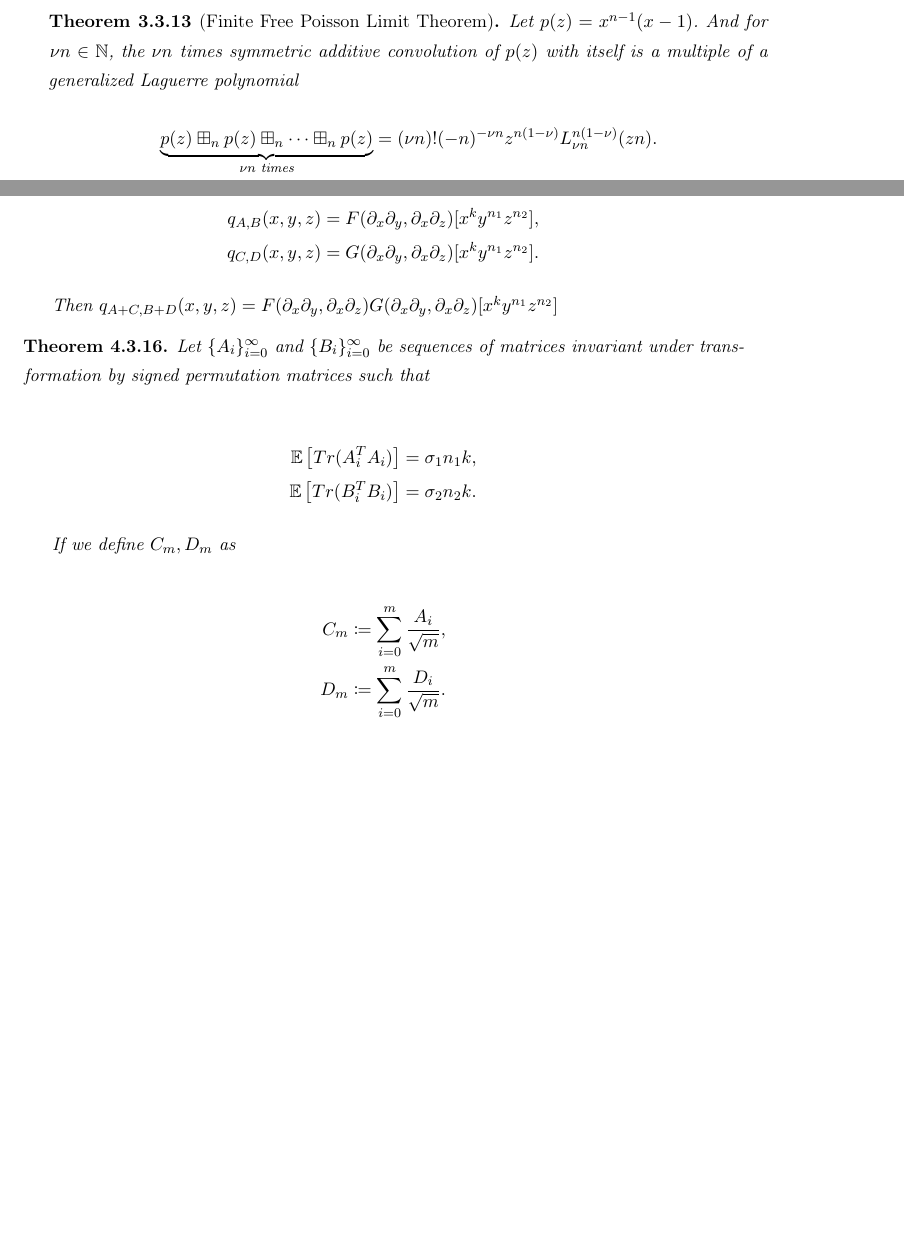
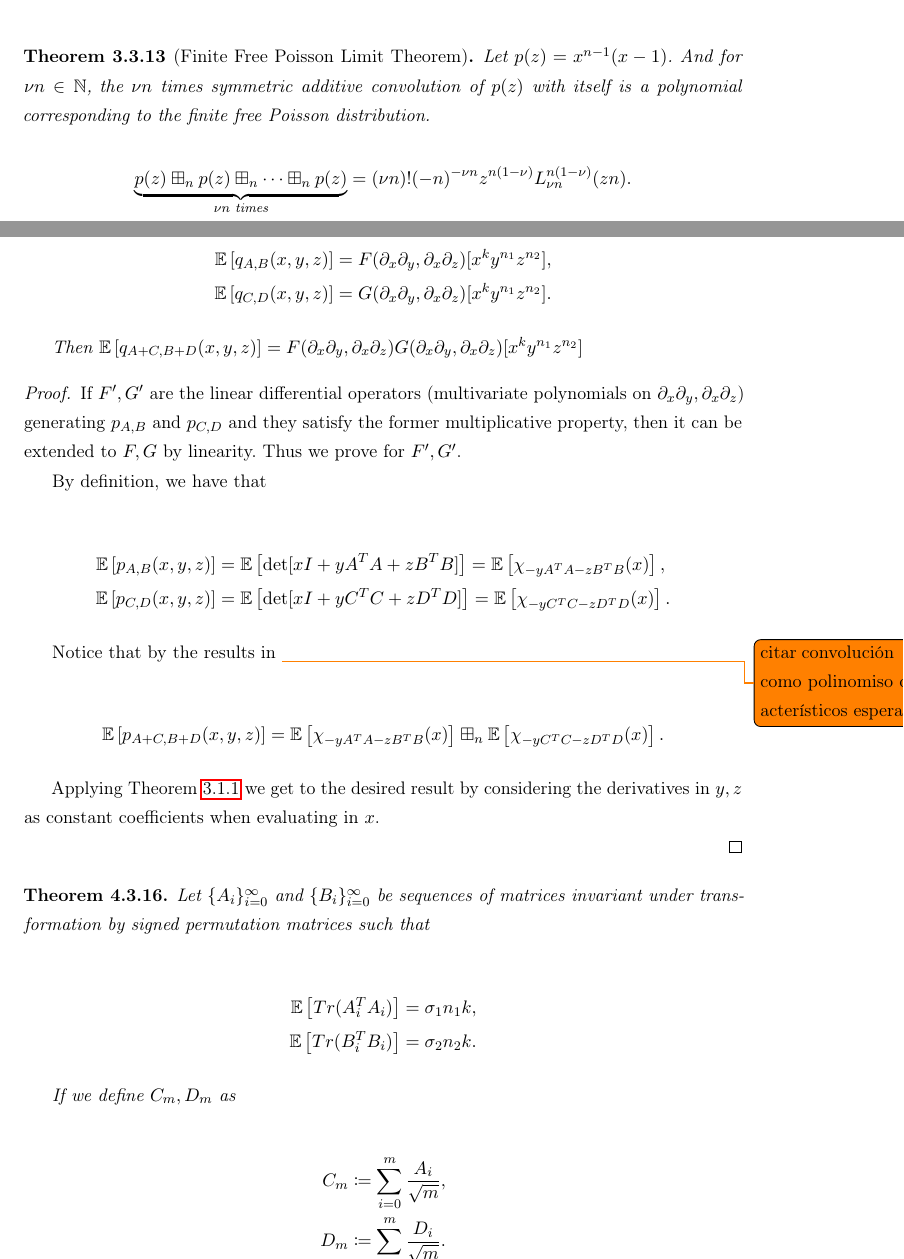
Before and after one commit to soy-esaul/MasterThesisCIMAT, a LaTeX thesis (main.tex, which reads partes/CH3/ffp_and_rm.tex, partes/CH4/connections_ffp.tex): two parts of pages 90 and 111 of 120 before the commit and two parts of pages 91 and 113 of 122 after it, joined at a grey line, cut so that both start at the same text, the shorter picture padded with empty space. The pictures show the PDF file main.pdf that the author committed with the source.

Commit message:
"Multiplicative multivariate Theorem"

```diff
--- a/partes/CH3/ffp_and_rm.tex
+++ b/partes/CH3/ffp_and_rm.tex
@@ -790,2 +800,3 @@ So the finite free Poisson distribution corresponds to a generalized Laguerre po
 
     \begin{equation*}
+        \lim_{k\to\infty} \left( q_1 \boxplus_n \cdots \boxplus_n q_k \right) = H_n(z,\sigma^2/(n-1)).
@@ -806 +811,3 @@ So the finite free Poisson distribution corresponds to a generalized Laguerre po
 
+    \begin{align*}
+        a_1 &= \sum_{j=1}^n r_{ij} = 0,\\
@@ -806,0 +827,9 @@ So the finite free Poisson distribution corresponds to a generalized Laguerre po
+        q_i(z) &= z^n + (0)z^{n-1} - \frac{n\sigma^2k^{-n/2}}{2n(n-1)} k^{\frac{n-2}{2}}z^{n-2} + \cdots ,\\
+        &= z^n - \frac{\sigma^2}{2(n-1)k}z^{n-2}.
+    \end{align*}
+
+    This means that the linear differential operator $Q_i(\partial_z)$ that generates $q_i$ must have the form
+
+    \begin{equation*}
+        Q_i(\partial_z)[z^n] = \left( 1 - \frac{\sigma^2}{2(n-1)k}\partial_z^2 + O(k^{-3/2})\right)[z^n].
+    \end{equation*}
@@ -808,7 +852,7 @@ So the finite free Poisson distribution corresponds to a generalized Laguerre po
 
 
 \begin{theorem}[Finite Free Poisson Limit Theorem]
-    Let $p(z) = x^{n-1}(x-1)$. And for $\nu n \in \N$, the $\nu n$ times symmetric additive convolution of $p(z)$ with itself is a multiple of a generalized Laguerre polynomial
+    Let $p(z) = x^{n-1}(x-1)$. And for $\nu n \in \N$, the $\nu n$ times symmetric additive convolution of $p(z)$ with itself is a polynomial corresponding to the finite free Poisson distribution.
 
     \begin{equation*}
         \underbrace{p(z) \boxplus_n p(z) \boxplus_n \cdots \boxplus_n p(z)}_\text{$\nu n$ times} = (\nu n)!(-n)^{-\nu n}z^{n(1-\nu)}L_{\nu n}^{n(1-\nu)}(zn).
@@ -819,2 +864,13 @@ So the finite free Poisson distribution corresponds to a generalized Laguerre po
 
+    \begin{equation*}
+        \left(1 - \frac1n \partial_z\right)[z^n] = z^n - z^{n-1}.
+    \end{equation*}
+
+    Now, applying once again Theorem \ref*{thm:multiplicative_operators} we get
+
+    \begin{align*}
+        \underbrace{p(z) \boxplus_n p(z) \boxplus_n \cdots \boxplus_n p(z)}_\text{$\nu n$ times} &= \left(1-\frac1n \partial_z \right)^{\nu n}[z^n].
+    \end{align*}
+
+    Which is exactly the polynomial corresponding to the finite free Poisson distribution given in  \eqref{eq:ff_poisson}.
 \end{proof}
--- a/partes/CH4/connections_ffp.tex
+++ b/partes/CH4/connections_ffp.tex
@@ -638,16 +638,37 @@ In order to find the associated process, we will first generalize the results of
 
     Notice that this generalizes the characteristic polynomial of the (static and dynamical) Wishart and the static Jacobi cases.
 
-    \begin{theorem} \label{thm:mult_operators}
+    \begin{theorem} \label{thm:multivariate_operators}
         Let $F$ and $G$ be two-variable polynomials and $A,B \in \mathcal M_{k,n_1}, C,D \in \mathcal M_{k,n_2}$ such that $C$ and $D$ are invariant under product by signed permutation matrices. Suppose that
 
          \begin{align*}
-            q_{A,B}(x,y,z) &= F(\partial_x \partial_y,\partial_x\partial_z)[x^ky^{n_1}z^{n_2}],\\
-            q_{C,D}(x,y,z) &= G(\partial_x \partial_y,\partial_x\partial_z)[x^ky^{n_1}z^{n_2}].
+            \E{q_{A,B}(x,y,z)} &= F(\partial_x \partial_y,\partial_x\partial_z)[x^ky^{n_1}z^{n_2}],\\
+            \E{q_{C,D}(x,y,z)} &= G(\partial_x \partial_y,\partial_x\partial_z)[x^ky^{n_1}z^{n_2}].
          \end{align*}
 
-         Then $q_{A+C, B+D}(x,y,z) = F(\partial_x \partial_y,\partial_x\partial_z)G(\partial_x \partial_y,\partial_x\partial_z)[x^ky^{n_1}z^{n_2}]$
+         Then $\E{q_{A+C, B+D}(x,y,z)} = F(\partial_x \partial_y,\partial_x\partial_z)G(\partial_x \partial_y,\partial_x\partial_z)[x^ky^{n_1}z^{n_2}]$
     \end{theorem}
+
+    \begin{proof}
+        If $F',G'$ are the linear differential operators (multivariate polynomials on $\partial_x\partial_y, \partial_x\partial_z$) generating $p_{A,B}$ and $p_{C,D}$ and they satisfy the former multiplicative property, then it can be extended to $F,G$ by linearity. Thus we prove for $F', G'$.
+
+
+        By definition, we have that
+
+        \begin{align*}
+            \E{ p_{A, B}(x,y,z) } &= \E{ \det[ x I + y \trans A A + z \trans BB ] } = \E{\chi_{-y\trans AA -z\trans BB}(x)},\\
+            \E{ p_{C, D}(x,y,z) } &= \E{ \det[ x I + y \trans CC + z \trans DD ] } = \E{\chi_{-y\trans CC -z\trans DD}(x)}.
+        \end{align*}
+
+        Notice that by the results in \todo{citar convolución como polinomiso característicos esperados}
+
+        \begin{align*}
+            \E{p_{A+C, B+D}(x,y,z)} &= \E{\chi_{-y\trans AA -z\trans BB}(x)} \boxplus_n \E{\chi_{-y\trans CC -z\trans DD}(x)}.
+        \end{align*}
+
+        Applying Theorem \ref{thm:multiplicative_operators} we get to the desired result by considering the derivatives in $y,z$ as constant coefficients when evaluating in $x$.
+
+    \end{proof}
 
     \begin{theorem} \label{thm:exp_operator}
         Let $\{A_i\}_{i=0}^\infty$ and $\{B_i\}_{i=0}^\infty$ be sequences of matrices invariant under transformation by signed permutation matrices such that
```
Also changed, not shown: main.pdf, partes/CH3/ffp_and_rm.tex (55 more changed lines), partes/CH4/connections_ffp.tex (4 more changed lines), 7 other files.
